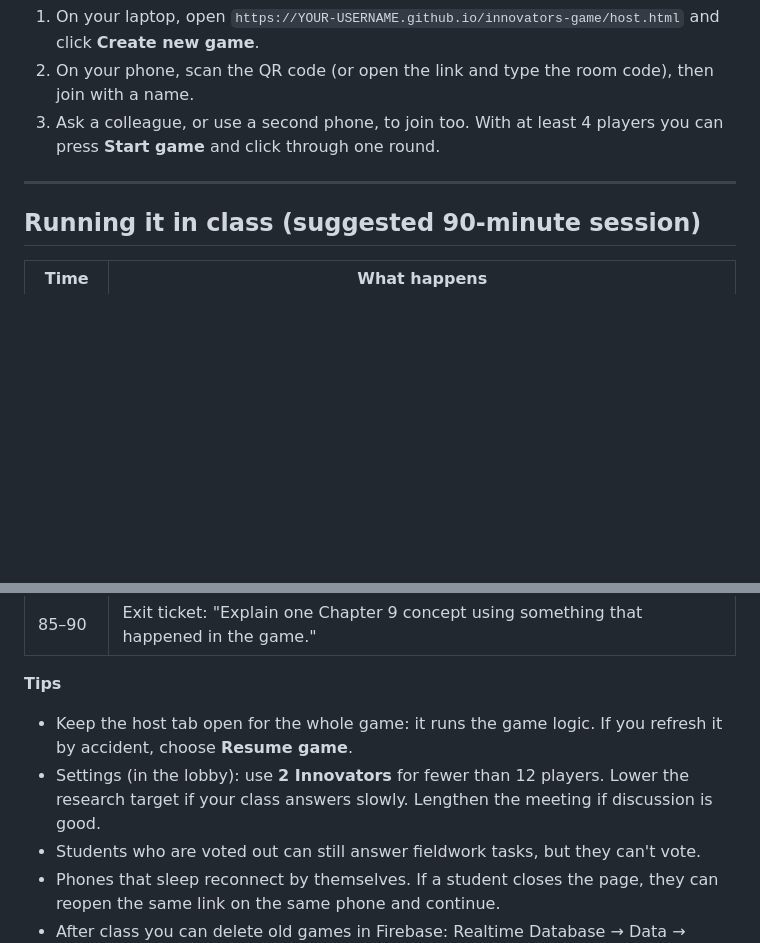
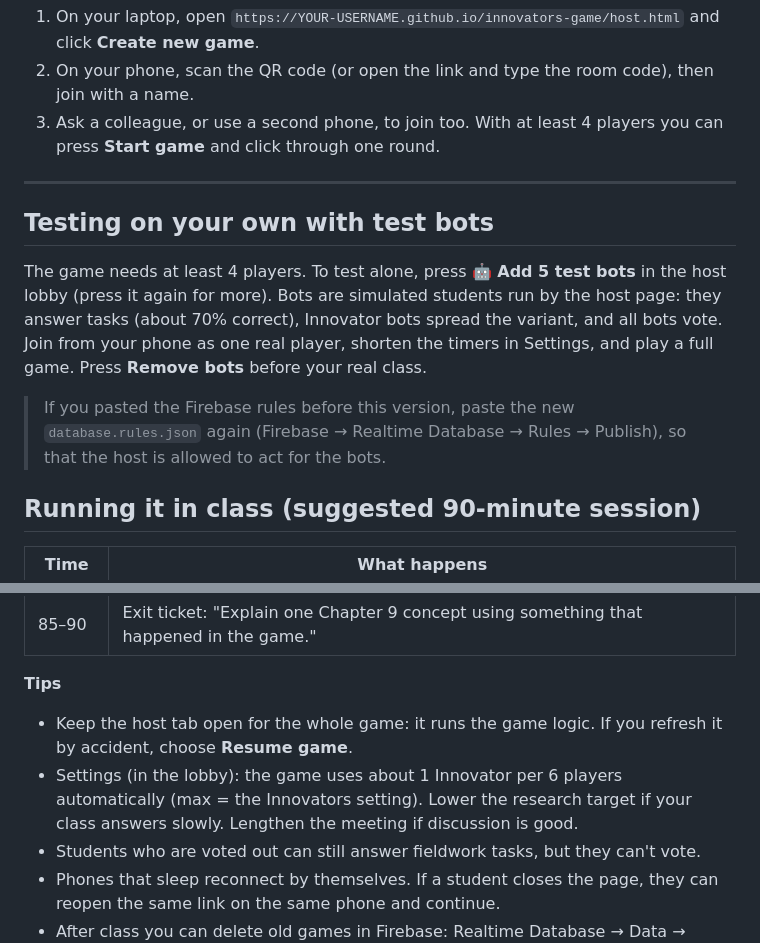
Before and after one commit to danielsbastian-ux/innovators-game, a Markdown page: README.md, 2 parts joined by grey strips. Rendered like a GitHub page; blank space fills up the shorter version.

```diff
--- a/README.md
+++ b/README.md
@@ -76,6 +76,12 @@ A social-deduction game for **Sociolinguistics, Chapter 9: Language change** (Ho
 
 ---
 
+## Testing on your own with test bots
+
+The game needs at least 4 players. To test alone, press **🤖 Add 5 test bots** in the host lobby (press it again for more). Bots are simulated students run by the host page: they answer tasks (about 70% correct), Innovator bots spread the variant, and all bots vote. Join from your phone as one real player, shorten the timers in Settings, and play a full game. Press **Remove bots** before your real class.
+
+> If you pasted the Firebase rules before this version, paste the new `database.rules.json` again (Firebase → Realtime Database → Rules → Publish), so that the host is allowed to act for the bots.
+
 ## Running it in class (suggested 90-minute session)
 
 | Time | What happens |
@@ -88,7 +94,7 @@ A social-deduction game for **Sociolinguistics, Chapter 9: Language change** (Ho
 
 **Tips**
 - Keep the host tab open for the whole game: it runs the game logic. If you refresh it by accident, choose **Resume game**.
-- Settings (in the lobby): use **2 Innovators** for fewer than 12 players. Lower the research target if your class answers slowly. Lengthen the meeting if discussion is good.
+- Settings (in the lobby): the game uses about 1 Innovator per 6 players automatically (max = the Innovators setting). Lower the research target if your class answers slowly. Lengthen the meeting if discussion is good.
 - Students who are voted out can still answer fieldwork tasks, but they can't vote.
 - Phones that sleep reconnect by themselves. If a student closes the page, they can reopen the same link on the same phone and continue.
 - After class you can delete old games in Firebase: Realtime Database → Data → hover over `games` → 🗑.
```
